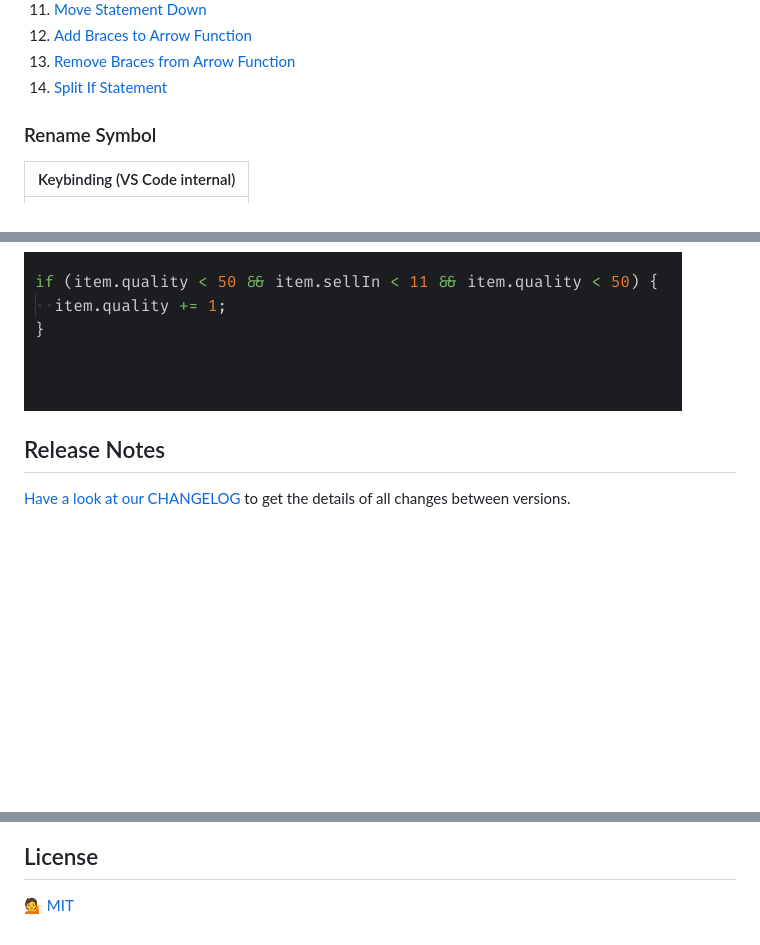
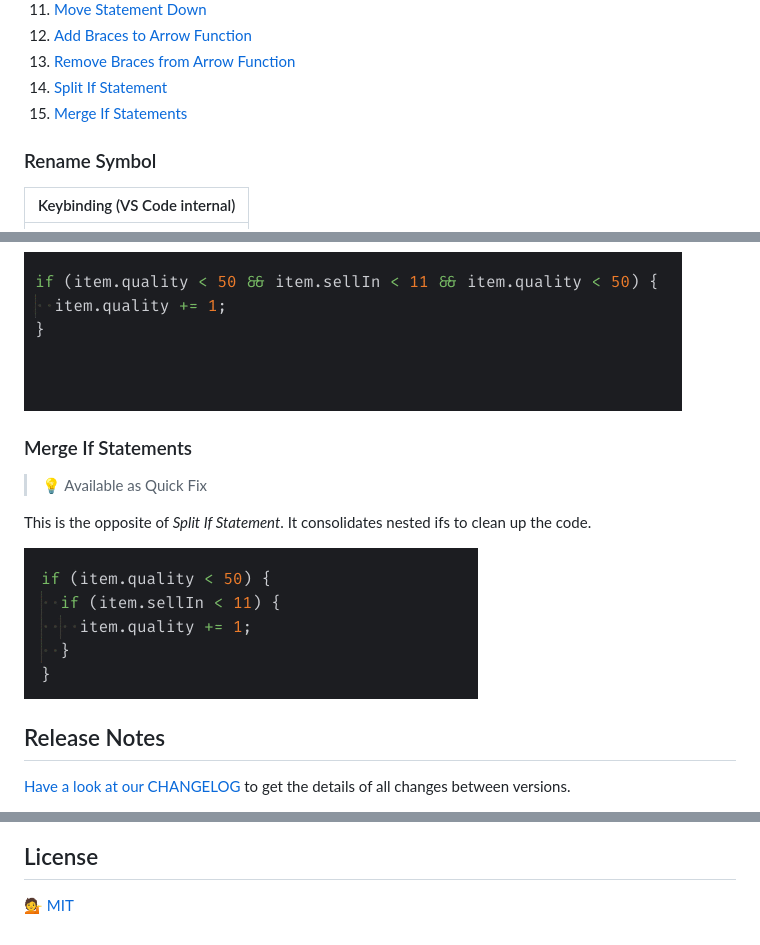
Before and after one commit to nicoespeon/abracadabra, a Markdown page: README.md, 3 parts joined by grey strips. Drawn GitHub-style; pictures changed too: docs/demo/merge-if-statements.gif (added); blank space fills up the shorter version.

Commit message:
Document new refactoring

```diff
--- a/README.md
+++ b/README.md
@@ -43,6 +43,7 @@ Refactorings that don't have default keybindings are available through [VS Code
 1. [Add Braces to Arrow Function](#add-braces-to-arrow-function)
 1. [Remove Braces from Arrow Function](#remove-braces-from-arrow-function)
 1. [Split If Statement](#split-if-statement)
+1. [Merge If Statements](#merge-if-statements)
 
 ### Rename Symbol
 
@@ -186,6 +187,14 @@ Split the logical expression of the closest if statement. This is an helpful too
 
 ![][demo-split-if-statement]
 
+### Merge If Statements
+
+> 💡 Available as Quick Fix
+
+This is the opposite of _Split If Statement_. It consolidates nested ifs to clean up the code.
+
+![][demo-merge-if-statements]
+
 ## Release Notes
 
 [Have a look at our CHANGELOG][changelog] to get the details of all changes between versions.
@@ -308,6 +317,7 @@ Cons of Abracadabra over these:
 [demo-remove-braces-from-arrow-function]: https://github.com/nicoespeon/abracadabra/blob/master/docs/demo/remove-braces-from-arrow-function.gif?raw=true
 [demo-move-statement-object-property]: https://github.com/nicoespeon/abracadabra/blob/master/docs/demo/move-statement-object-property.gif?raw=true
 [demo-split-if-statement]: https://github.com/nicoespeon/abracadabra/blob/master/docs/demo/split-if-statement.gif?raw=true
+[demo-merge-if-statements]: https://github.com/nicoespeon/abracadabra/blob/master/docs/demo/merge-if-statements.gif?raw=true
 
 <!-- Logo -->
 
```
Also changed, not shown: CHANGELOG.md (+4 -0 lines).
